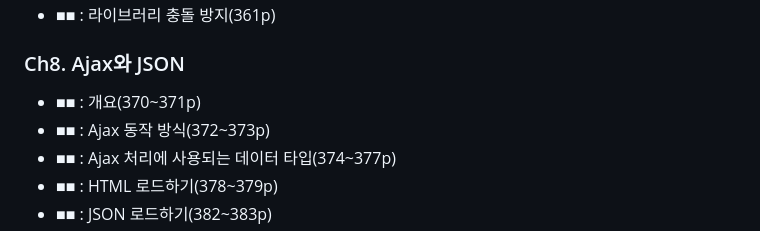
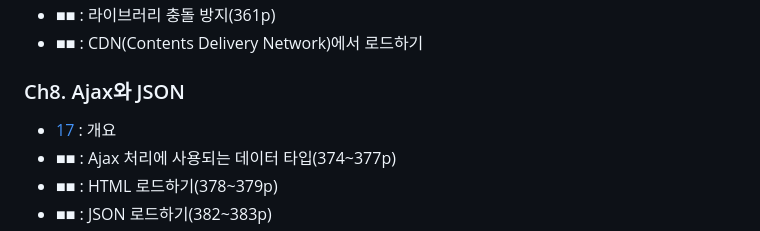
Before and after one commit to TaekGeunLee/study_frontEnd, a Markdown page: B2/README.md, the part around the change printed below. Rendered like a GitHub page.

```diff
--- a/B2/README.md
+++ b/B2/README.md
@@ -24,8 +24,8 @@
 * ■■ : 라이브러리 충돌 방지(361p)
+* ■■ : CDN(Contents Delivery Network)에서 로드하기
 
 ### Ch8. Ajax와 JSON
-* ■■ : 개요(370~371p)
-* ■■ : Ajax 동작 방식(372~373p)
+* [17](https://github.com/TaekGeunLee/study_frontEnd/tree/master/B2/17) : 개요
 * ■■ : Ajax 처리에 사용되는 데이터 타입(374~377p)
 * ■■ : HTML 로드하기(378~379p)
 * ■■ : JSON 로드하기(382~383p)
```
Also changed, not shown: other parts of B2/README.md (+3 -3 lines), B2/16/README.md (+93 -25 lines), B2/17/README.md (added, +89 -0 lines), readmeImg/B2_16-3.png (added).
